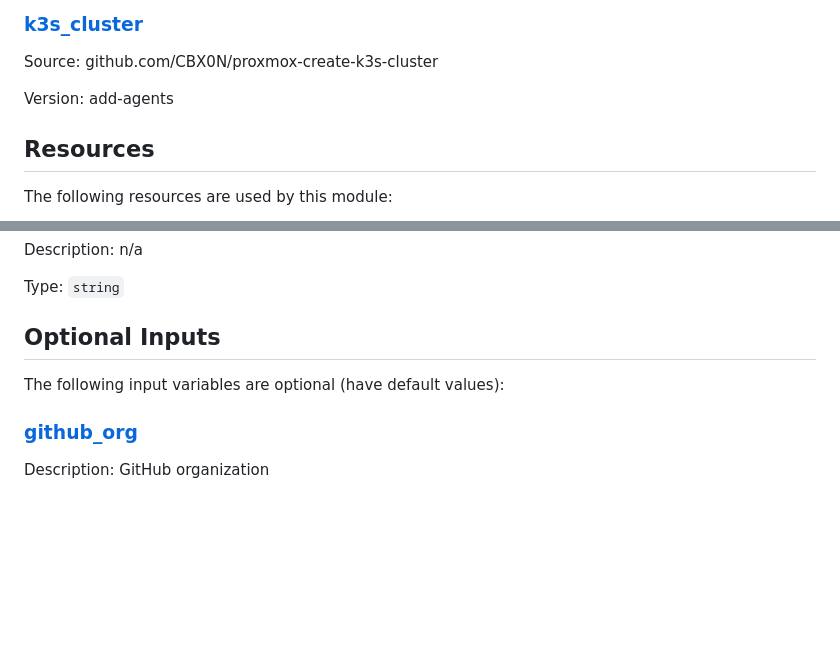
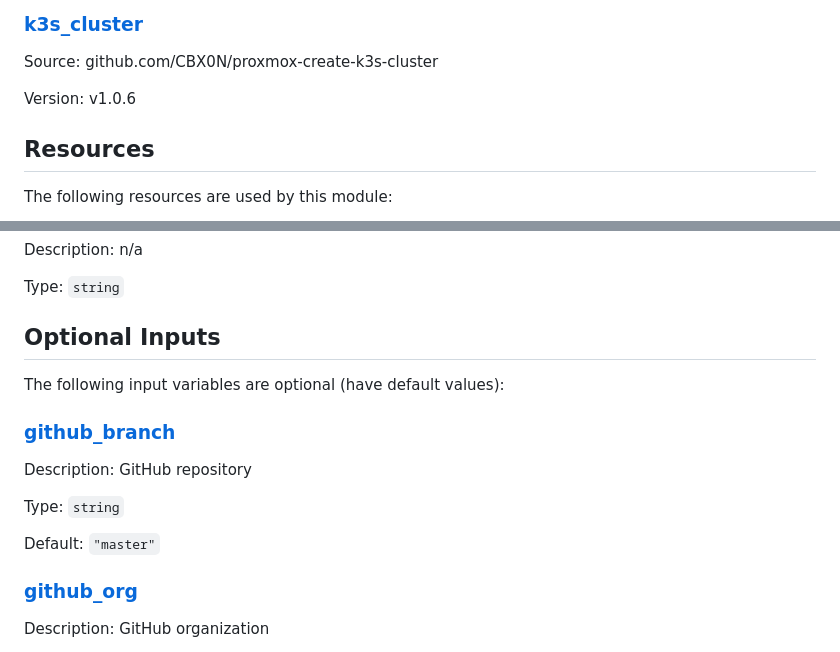
Before and after one commit to CBX0N/IaCLab, a Markdown page: deploy-cluster/README.md, 2 parts joined by grey strips. Rendered like a GitHub page; blank space fills up the shorter version.

```diff
--- a/deploy-cluster/README.md
+++ b/deploy-cluster/README.md
@@ -21,7 +21,7 @@ The following Modules are called:
 
 Source: github.com/CBX0N/proxmox-create-k3s-cluster
 
-Version: add-agents
+Version: v1.0.6
 
 ## Resources
 
@@ -155,6 +155,14 @@ Type: `string`
 
 The following input variables are optional (have default values):
 
+### <a name="input_github_branch"></a> [github\_branch](#input\_github\_branch)
+
+Description: GitHub repository
+
+Type: `string`
+
+Default: `"master"`
+
 ### <a name="input_github_org"></a> [github\_org](#input\_github\_org)
 
 Description: GitHub organization
```
